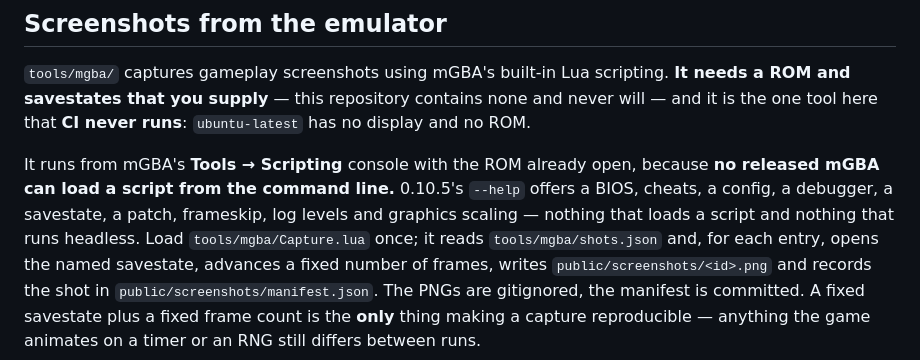
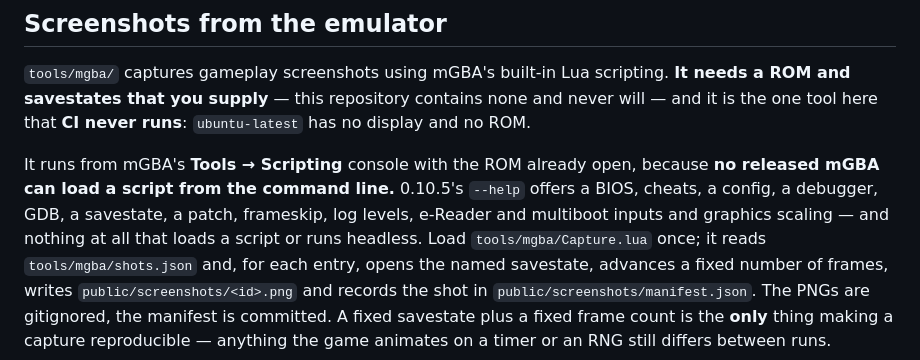
Before and after one commit to evilchinesefood/PKMN-World-Guide, a Markdown page: README.md, the part around the change. GitHub-like rendering.

```diff
--- a/README.md
+++ b/README.md
@@ -100,8 +100,8 @@ tool here that **CI never runs**: `ubuntu-latest` has no display and no ROM.
 
 It runs from mGBA's **Tools → Scripting** console with the ROM already open, because **no released
 mGBA can load a script from the command line.** 0.10.5's `--help` offers a BIOS, cheats, a config,
-a debugger, a savestate, a patch, frameskip, log levels and graphics scaling — nothing that loads a
-script and nothing that runs headless. Load `tools/mgba/Capture.lua` once; it reads
+a debugger, GDB, a savestate, a patch, frameskip, log levels, e-Reader and multiboot inputs and
+graphics scaling — and nothing at all that loads a script or runs headless. Load `tools/mgba/Capture.lua` once; it reads
 `tools/mgba/shots.json` and, for each entry, opens the named savestate, advances a fixed number of
 frames, writes `public/screenshots/<id>.png` and records the shot in
 `public/screenshots/manifest.json`. The PNGs are gitignored, the manifest is committed. A fixed
```
Also changed, not shown: docs/DECISIONS.md (+2 -2 lines), docs/NEXT.md (+2 -2 lines).
